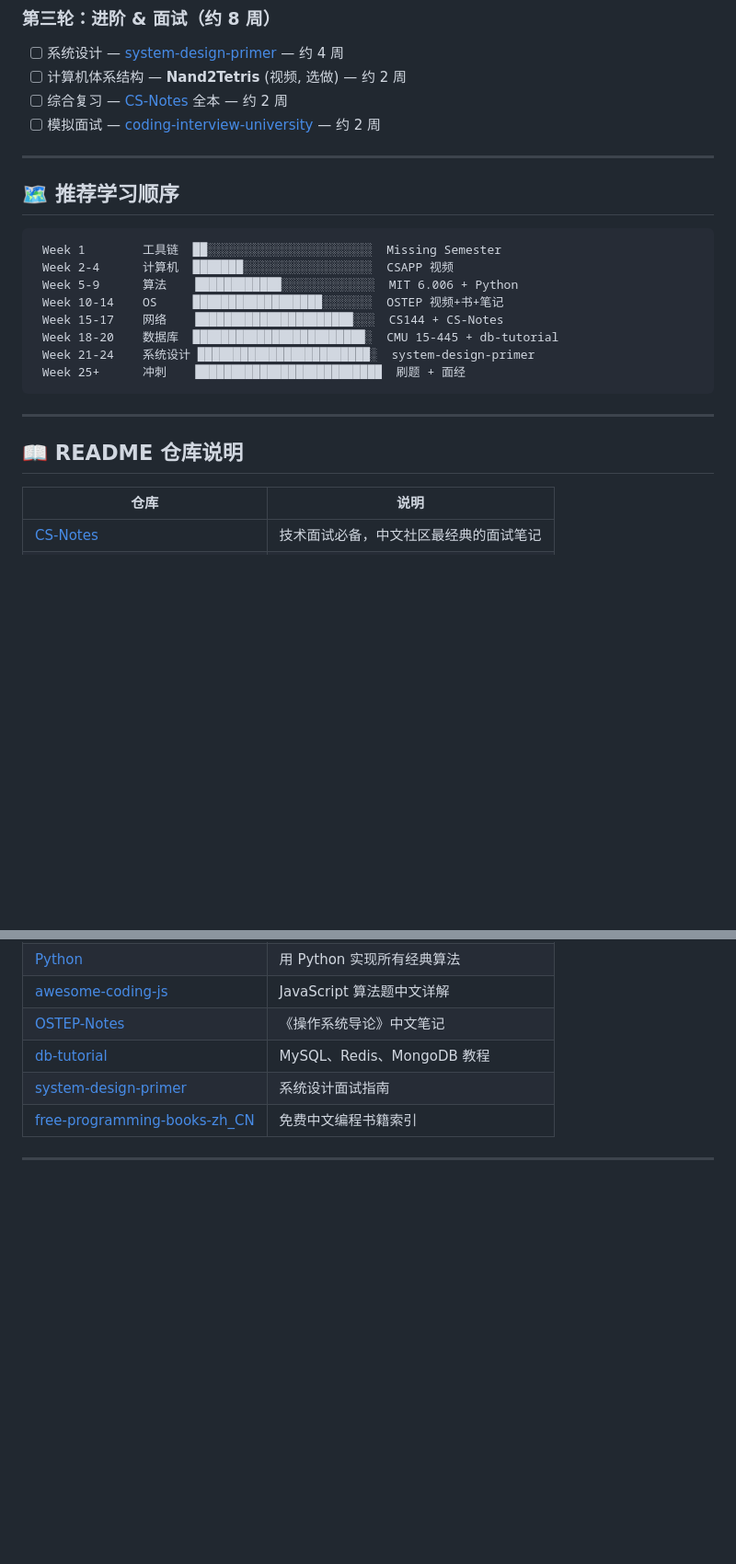
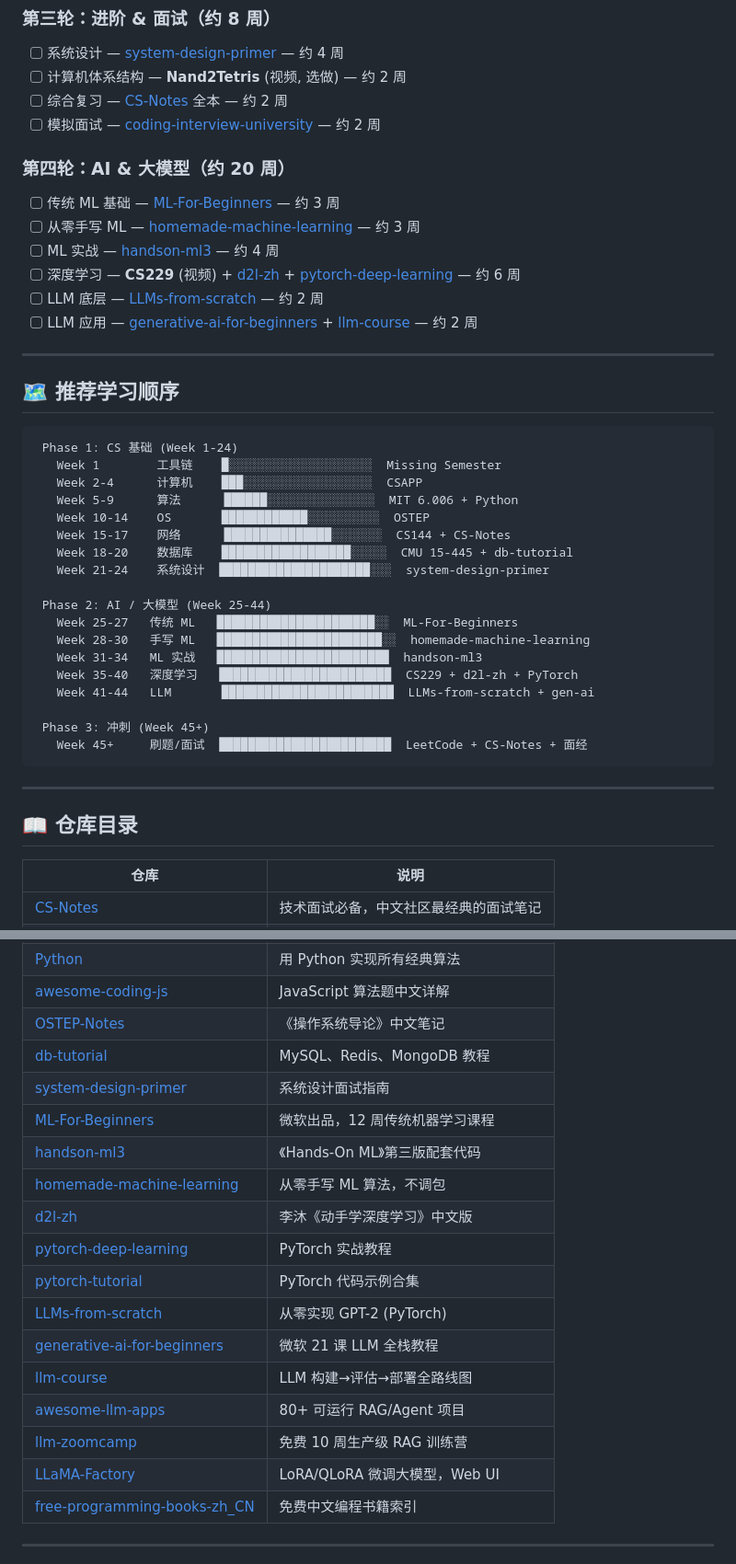
Before and after one commit to chrysos371/my-adventure-in-cs, a Markdown page: README.md, 2 parts joined by grey strips. Shown at 92% size. Rendered like a GitHub page; blank space fills up the shorter version.

Commit message:
Add ML/DL/LLM repos (12 new): ML-For-Beginners, handson-ml3, homemade-ml, d2l-zh, pytorch-deep-learning, pytorch-tutorial, LLMs-from-scratch, generative-ai-for-beginners, llm-course, awesome-llm-apps, llm-zoomcamp, LLaMA-Factory

````diff
--- a/README.md
+++ b/README.md
@@ -68,24 +83,42 @@
 - [ ] 综合复习 — [CS-Notes](https://github.com/chrysos371/CS-Notes) 全本 — 约 2 周
 - [ ] 模拟面试 — [coding-interview-university](https://github.com/chrysos371/coding-interview-university) — 约 2 周
 
+### 第四轮：AI & 大模型（约 20 周）
+- [ ] 传统 ML 基础 — [ML-For-Beginners](https://github.com/chrysos371/ML-For-Beginners) — 约 3 周
+- [ ] 从零手写 ML — [homemade-machine-learning](https://github.com/chrysos371/homemade-machine-learning) — 约 3 周
+- [ ] ML 实战 — [handson-ml3](https://github.com/chrysos371/handson-ml3) — 约 4 周
+- [ ] 深度学习 — **CS229** (视频) + [d2l-zh](https://github.com/chrysos371/d2l-zh) + [pytorch-deep-learning](https://github.com/chrysos371/pytorch-deep-learning) — 约 6 周
+- [ ] LLM 底层 — [LLMs-from-scratch](https://github.com/chrysos371/LLMs-from-scratch) — 约 2 周
+- [ ] LLM 应用 — [generative-ai-for-beginners](https://github.com/chrysos371/generative-ai-for-beginners) + [llm-course](https://github.com/chrysos371/llm-course) — 约 2 周
+
 ---
 
 ## 🗺️ 推荐学习顺序
 
 ```
- Week 1        工具链  ██░░░░░░░░░░░░░░░░░░░░░░░  Missing Semester
- Week 2-4      计算机  ███████░░░░░░░░░░░░░░░░░░  CSAPP 视频
- Week 5-9      算法    ████████████░░░░░░░░░░░░░  MIT 6.006 + Python
- Week 10-14    OS     ██████████████████░░░░░░░  OSTEP 视频+书+笔记
- Week 15-17    网络    ██████████████████████░░░  CS144 + CS-Notes
- Week 18-20    数据库  ████████████████████████░  CMU 15-445 + db-tutorial
- Week 21-24    系统设计 ████████████████████████░  system-design-primer
- Week 25+      冲刺    ██████████████████████████  刷题 + 面经
+ Phase 1: CS 基础 (Week 1-24)
+   Week 1        工具链    █░░░░░░░░░░░░░░░░░░░░  Missing Semester
+   Week 2-4      计算机    ███░░░░░░░░░░░░░░░░░░  CSAPP
+   Week 5-9      算法      ██████░░░░░░░░░░░░░░░  MIT 6.006 + Python
+   Week 10-14    OS       ████████████░░░░░░░░░░  OSTEP
+   Week 15-17    网络      ███████████████░░░░░░░  CS144 + CS-Notes
+   Week 18-20    数据库    ██████████████████░░░░░  CMU 15-445 + db-tutorial
+   Week 21-24    系统设计  █████████████████████░░░  system-design-primer
+
+ Phase 2: AI / 大模型 (Week 25-44)
+   Week 25-27   传统 ML   ██████████████████████░░  ML-For-Beginners
+   Week 28-30   手写 ML   ███████████████████████░░  homemade-machine-learning
+   Week 31-34   ML 实战   ████████████████████████  handson-ml3
+   Week 35-40   深度学习   ████████████████████████  CS229 + d2l-zh + PyTorch
+   Week 41-44   LLM       ████████████████████████  LLMs-from-scratch + gen-ai
+
+ Phase 3: 冲刺 (Week 45+)
+   Week 45+     刷题/面试  ████████████████████████  LeetCode + CS-Notes + 面经
 ```
 
 ---
 
-## 📖 README 仓库说明
+## 📖 仓库目录
 
 | 仓库 | 说明 |
 |------|------|
@@ -97,6 +130,18 @@
 | [OSTEP-Notes](https://github.com/chrysos371/Operating-Systems-Three-Easy-Pieces-NOTES) | 《操作系统导论》中文笔记 |
 | [db-tutorial](https://github.com/chrysos371/db-tutorial) | MySQL、Redis、MongoDB 教程 |
 | [system-design-primer](https://github.com/chrysos371/system-design-primer) | 系统设计面试指南 |
+| [ML-For-Beginners](https://github.com/chrysos371/ML-For-Beginners) | 微软出品，12 周传统机器学习课程 |
+| [handson-ml3](https://github.com/chrysos371/handson-ml3) | 《Hands-On ML》第三版配套代码 |
+| [homemade-machine-learning](https://github.com/chrysos371/homemade-machine-learning) | 从零手写 ML 算法，不调包 |
+| [d2l-zh](https://github.com/chrysos371/d2l-zh) | 李沐《动手学深度学习》中文版 |
+| [pytorch-deep-learning](https://github.com/chrysos371/pytorch-deep-learning) | PyTorch 实战教程 |
+| [pytorch-tutorial](https://github.com/chrysos371/pytorch-tutorial) | PyTorch 代码示例合集 |
+| [LLMs-from-scratch](https://github.com/chrysos371/LLMs-from-scratch) | 从零实现 GPT-2 (PyTorch) |
+| [generative-ai-for-beginners](https://github.com/chrysos371/generative-ai-for-beginners) | 微软 21 课 LLM 全栈教程 |
+| [llm-course](https://github.com/chrysos371/llm-course) | LLM 构建→评估→部署全路线图 |
+| [awesome-llm-apps](https://github.com/chrysos371/awesome-llm-apps) | 80+ 可运行 RAG/Agent 项目 |
+| [llm-zoomcamp](https://github.com/chrysos371/llm-zoomcamp) | 免费 10 周生产级 RAG 训练营 |
+| [LLaMA-Factory](https://github.com/chrysos371/LLaMA-Factory) | LoRA/QLoRA 微调大模型，Web UI |
 | [free-programming-books-zh_CN](https://github.com/chrysos371/free-programming-books-zh_CN) | 免费中文编程书籍索引 |
 
 ---
````
Also changed, not shown: other parts of README.md (+15 -0 lines).
